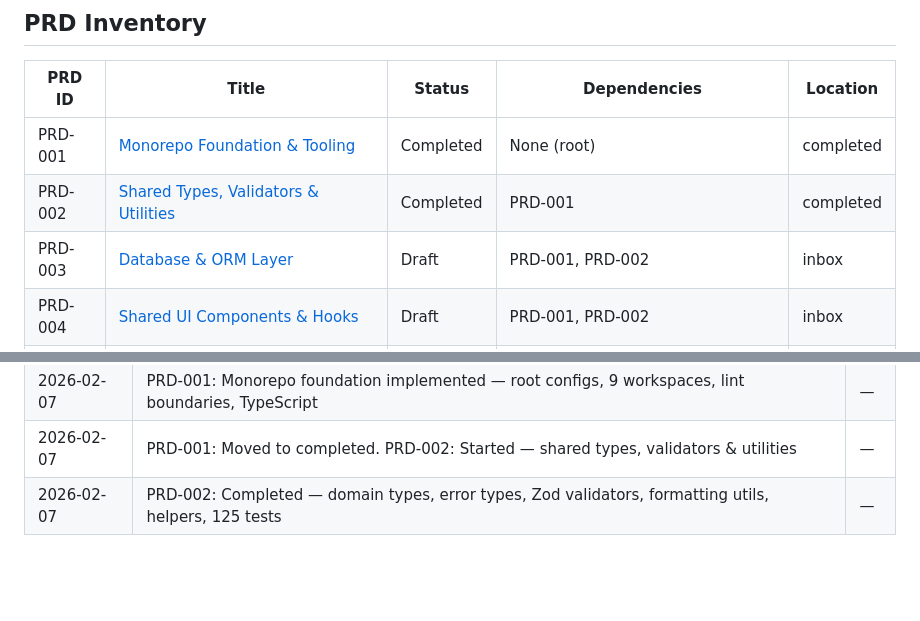
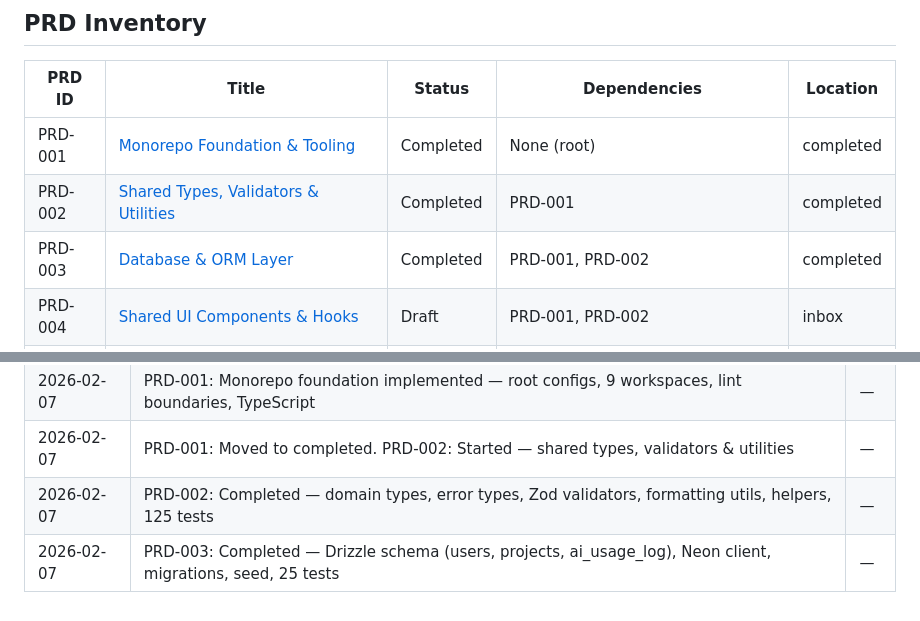
Before and after one commit to corbanb/x4-mono, a Markdown page: wiki/status.md, 2 parts joined by grey strips. Drawn GitHub-style; blank space fills up the shorter version.

Commit message:
docs(wiki): move PRD-003 through lifecycle to completed
- Move PRD-003 from inbox to completed after implementation
- Update status.md inventory and progress log

Co-Authored-By: Claude Opus 4.6 <noreply@anthropic.com>

```diff
--- a/wiki/status.md
+++ b/wiki/status.md
@@ -25,7 +25,7 @@ PRDs move through four stages:
 |--------|-------|--------|--------------|----------|
 | PRD-001 | [Monorepo Foundation & Tooling](completed/prd-001-monorepo-foundation.md) | Completed | None (root) | completed |
 | PRD-002 | [Shared Types, Validators & Utilities](completed/prd-002-shared-types.md) | Completed | PRD-001 | completed |
-| PRD-003 | [Database & ORM Layer](inbox/prd-003-database-orm.md) | Draft | PRD-001, PRD-002 | inbox |
+| PRD-003 | [Database & ORM Layer](completed/prd-003-database-orm.md) | Completed | PRD-001, PRD-002 | completed |
 | PRD-004 | [Shared UI Components & Hooks](inbox/prd-004-shared-ui-hooks.md) | Draft | PRD-001, PRD-002 | inbox |
 | PRD-005 | [API Server — Hono + tRPC on Bun](inbox/prd-005-api-server.md) | Draft | PRD-001, PRD-002, PRD-003 | inbox |
 | PRD-006 | [Authentication & Authorization — Better Auth](inbox/prd-006-auth.md) | Draft | PRD-003, PRD-005 | inbox |
@@ -96,3 +96,4 @@ Track milestones and completed work here as PRDs are implemented.
 | 2026-02-07 | PRD-001: Monorepo foundation implemented — root configs, 9 workspaces, lint boundaries, TypeScript | — |
 | 2026-02-07 | PRD-001: Moved to completed. PRD-002: Started — shared types, validators & utilities | — |
 | 2026-02-07 | PRD-002: Completed — domain types, error types, Zod validators, formatting utils, helpers, 125 tests | — |
+| 2026-02-07 | PRD-003: Completed — Drizzle schema (users, projects, ai_usage_log), Neon client, migrations, seed, 25 tests | — |
```
Also changed, not shown: wiki/completed/prd-003-database-orm.md (renamed from wiki/inbox/prd-003-database-orm.md, +1 -1 lines).
